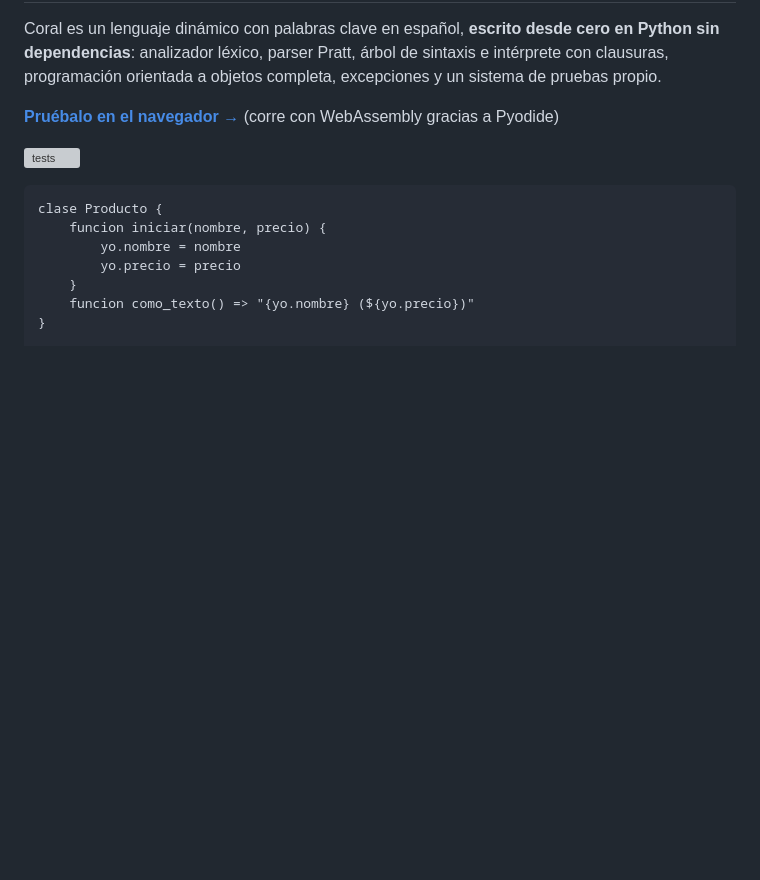
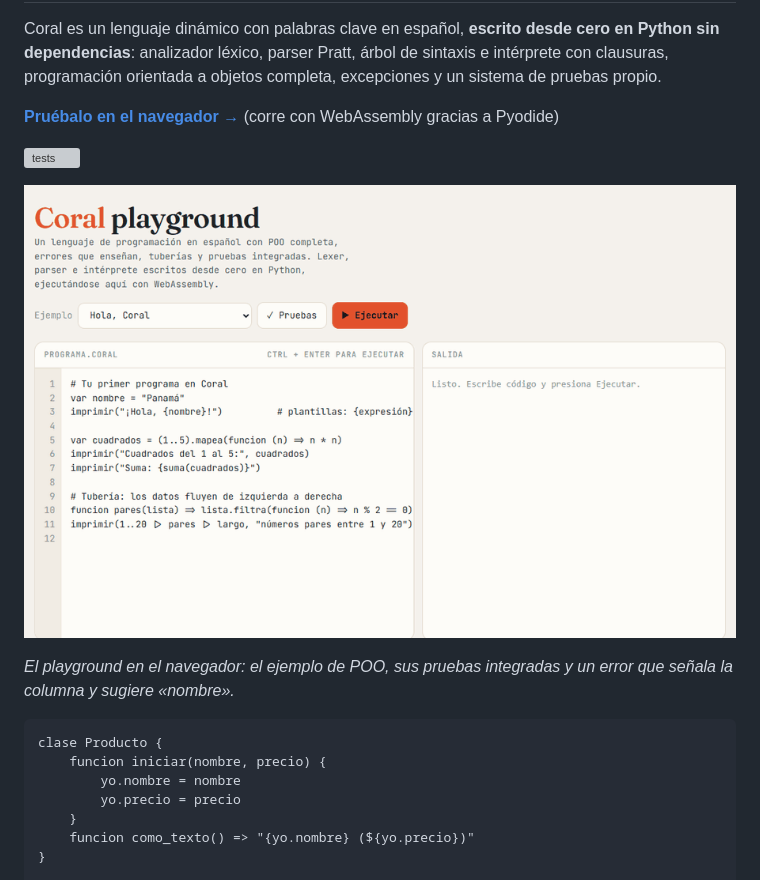
Before and after one commit to FP-507/coral-lang, a Markdown page: README.md, the part around the change. Rendered like a GitHub page; pictures changed too: media/demo.gif (added); blank space fills up the shorter version; grey boxes are pictures that could not be loaded.

Commit message:
Agregar GIF de demostración al README
Grabado con Playwright sobre la demo publicada (o el servidor local en el caso de Pizarra) y guardado en media/demo.gif.

Co-Authored-By: Claude Opus 5.5 <noreply@anthropic.com>

````diff
--- a/README.md
+++ b/README.md
@@ -5,6 +5,10 @@ Coral es un lenguaje dinámico con palabras clave en español, **escrito desde c
 **[Pruébalo en el navegador →](https://fp-507.github.io/coral-lang/playground/)** (corre con WebAssembly gracias a Pyodide)
 
 ![tests](https://github.com/FP-507/coral-lang/actions/workflows/tests.yml/badge.svg)
+
+![Playground de Coral: ejecuta el ejemplo de POO, corre sus pruebas y muestra un error que sugiere la palabra correcta](media/demo.gif)
+
+*El playground en el navegador: el ejemplo de POO, sus pruebas integradas y un error que señala la columna y sugiere «nombre».*
 
 ```coral
 clase Producto {
````
